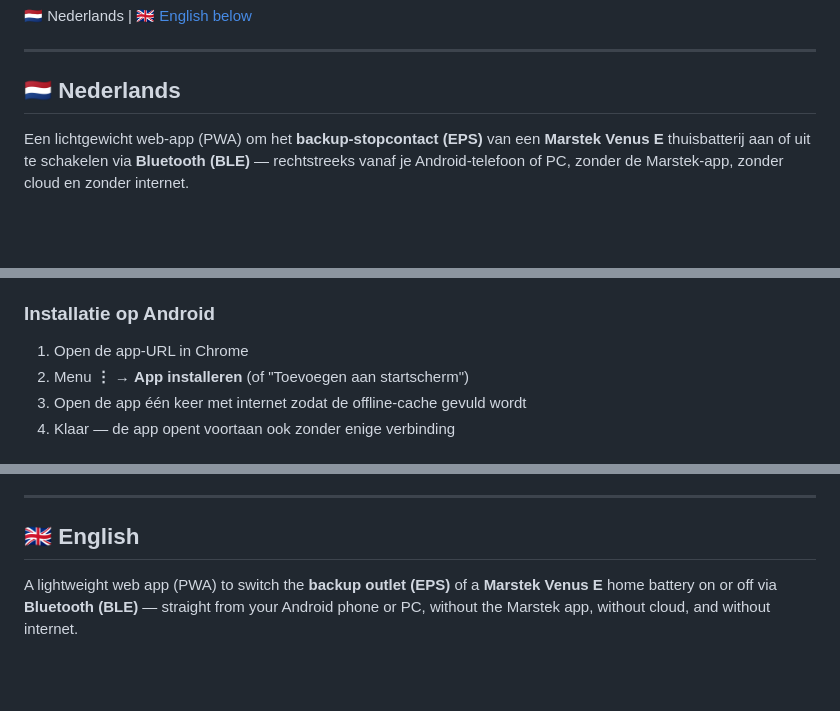
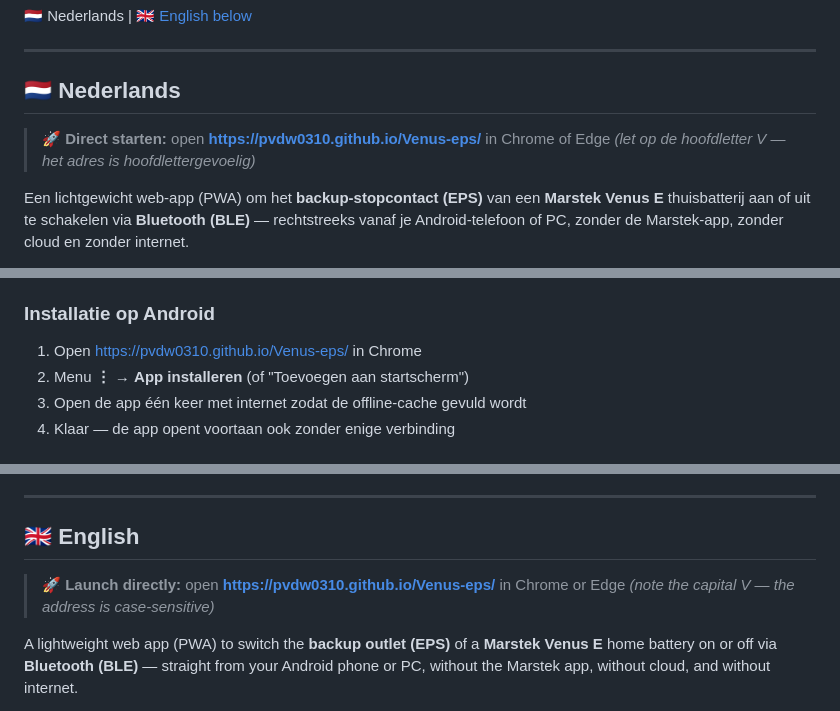
Before and after one commit to pvdw0310/Marstek-Venus-eps, a Markdown page: README.md, 3 parts joined by grey strips. Drawn GitHub-style; blank space fills up the shorter version.

```diff
--- a/README.md
+++ b/README.md
@@ -5,6 +5,9 @@
 ---
 
 ## 🇳🇱 Nederlands
+
+> **🚀 Direct starten:** open **[https://pvdw0310.github.io/Venus-eps/](https://pvdw0310.github.io/Venus-eps/)** in Chrome of Edge
+> *(let op de hoofdletter V — het adres is hoofdlettergevoelig)*
 
 Een lichtgewicht web-app (PWA) om het **backup-stopcontact (EPS)** van een **Marstek Venus E** thuisbatterij aan of uit te schakelen via **Bluetooth (BLE)** — rechtstreeks vanaf je Android-telefoon of PC, zonder de Marstek-app, zonder cloud en zonder internet.
 
@@ -27,7 +30,7 @@ Gemaakt voor het scenario waarvoor EPS bedoeld is: een stroomuitval. De app open
 
 ### Installatie op Android
 
-1. Open de app-URL in Chrome
+1. Open [https://pvdw0310.github.io/Venus-eps/](https://pvdw0310.github.io/Venus-eps/) in Chrome
 2. Menu **⋮** → **App installeren** (of "Toevoegen aan startscherm")
 3. Open de app één keer met internet zodat de offline-cache gevuld wordt
 4. Klaar — de app opent voortaan ook zonder enige verbinding
@@ -66,6 +69,9 @@ Het BLE-protocol is uitgezocht door [Remko Weijnen](https://github.com/rweijnen/
 
 ## 🇬🇧 English
 
+> **🚀 Launch directly:** open **[https://pvdw0310.github.io/Venus-eps/](https://pvdw0310.github.io/Venus-eps/)** in Chrome or Edge
+> *(note the capital V — the address is case-sensitive)*
+
 A lightweight web app (PWA) to switch the **backup outlet (EPS)** of a **Marstek Venus E** home battery on or off via **Bluetooth (BLE)** — straight from your Android phone or PC, without the Marstek app, without cloud, and without internet.
 
 Built for the exact scenario EPS exists for: a power outage. The app opens fully offline (service worker), uses a dark theme that's readable in the dark, and talks to the battery directly over BLE.
```
Also changed, not shown: other parts of README.md (+1 -1 lines).
